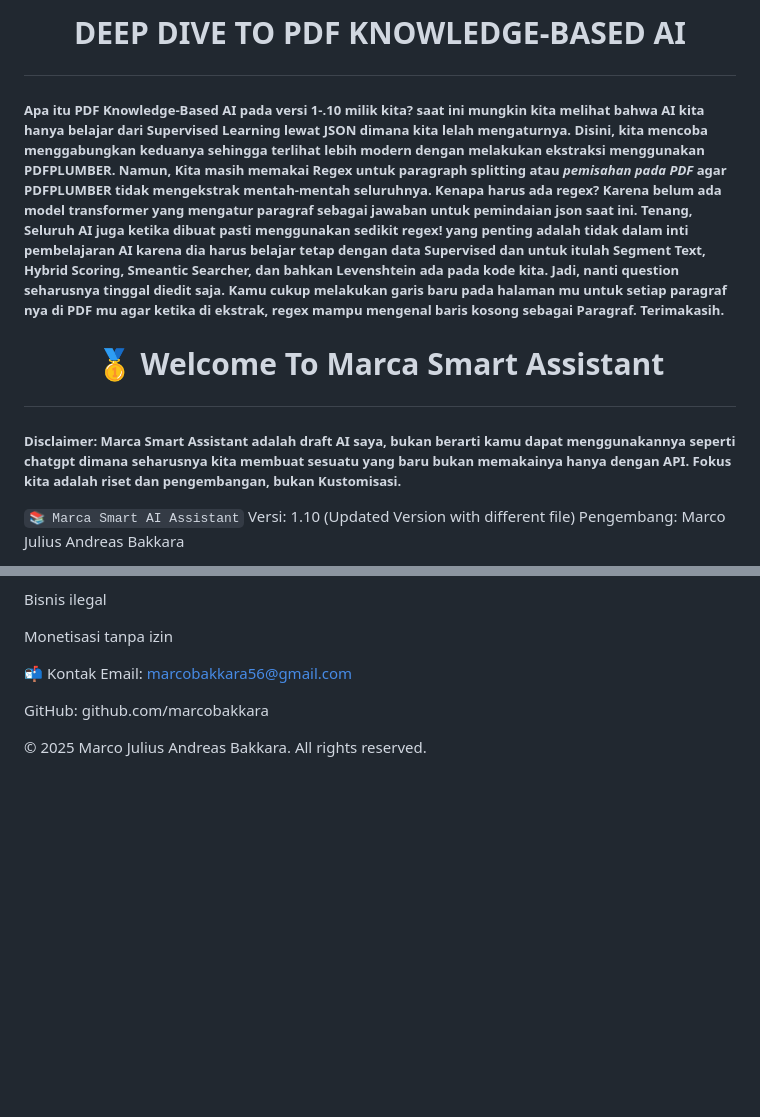
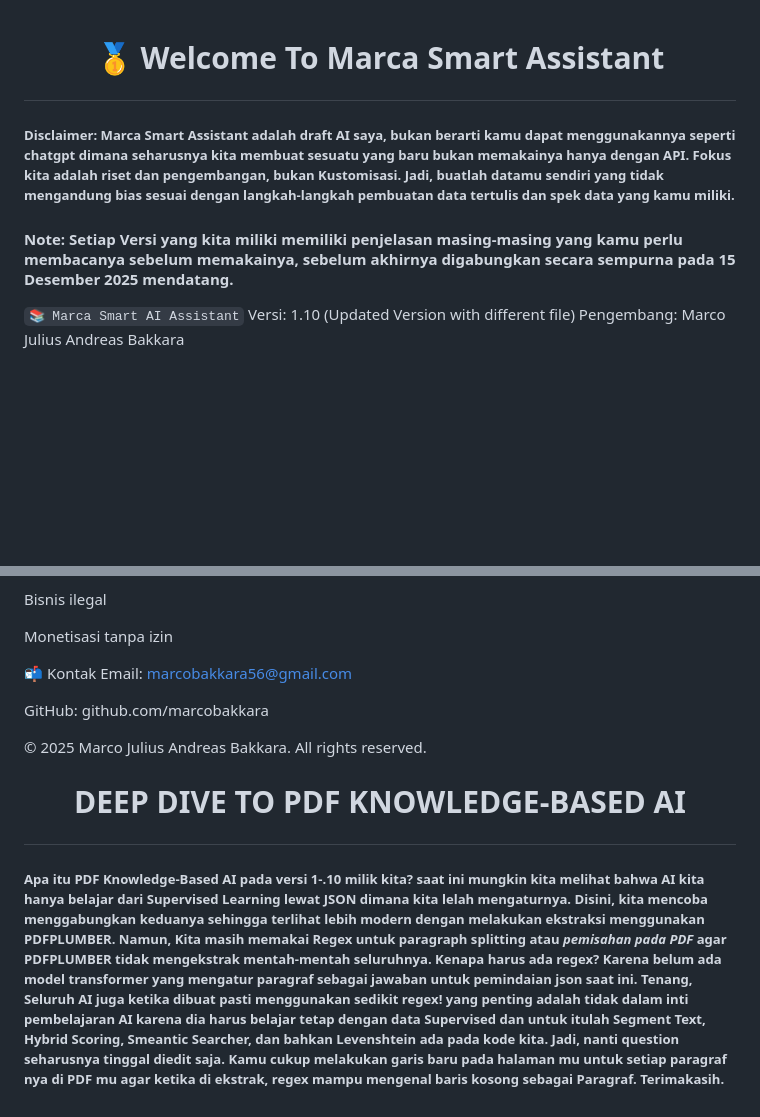
Before and after one commit to MarcaBot/Marca-AI, a Markdown page: README.md, 2 parts joined by grey strips. Drawn GitHub-style; blank space fills up the shorter version.

````diff
--- a/README.md
+++ b/README.md
@@ -1,10 +1,8 @@
-# <p align="center">DEEP DIVE TO PDF KNOWLEDGE-BASED AI</p>
-
-##### Apa itu PDF Knowledge-Based AI pada versi 1-.10 milik kita? saat ini mungkin kita melihat bahwa AI kita hanya belajar dari Supervised Learning lewat JSON dimana kita lelah mengaturnya. Disini, kita mencoba menggabungkan keduanya sehingga terlihat lebih modern dengan melakukan ekstraksi menggunakan PDFPLUMBER. Namun, Kita masih memakai Regex untuk paragraph splitting atau _pemisahan  pada PDF_ agar PDFPLUMBER tidak mengekstrak mentah-mentah seluruhnya. Kenapa harus ada regex? Karena belum ada model transformer yang mengatur paragraf sebagai jawaban untuk pemindaian json saat ini. Tenang, Seluruh AI juga ketika dibuat pasti menggunakan sedikit regex! yang penting adalah tidak dalam inti pembelajaran AI karena dia harus belajar tetap dengan data Supervised dan untuk itulah Segment Text, Hybrid Scoring, Smeantic Searcher, dan bahkan Levenshtein ada pada kode kita. Jadi, nanti question seharusnya tinggal diedit saja. Kamu cukup melakukan garis baru pada halaman mu untuk setiap paragraf nya di PDF mu agar ketika di ekstrak, regex mampu mengenal baris kosong sebagai Paragraf. Terimakasih.
-
 # <p align="center">🥇 Welcome To Marca Smart Assistant</p>
 
-##### Disclaimer: Marca Smart Assistant adalah draft AI saya, bukan berarti kamu dapat menggunakannya seperti chatgpt dimana seharusnya kita membuat sesuatu yang baru bukan memakainya hanya dengan API. Fokus kita adalah riset dan pengembangan, bukan Kustomisasi.
+##### Disclaimer: Marca Smart Assistant adalah draft AI saya, bukan berarti kamu dapat menggunakannya seperti chatgpt dimana seharusnya kita membuat sesuatu yang baru bukan memakainya hanya dengan API. Fokus kita adalah riset dan pengembangan, bukan Kustomisasi. Jadi, buatlah datamu sendiri yang tidak mengandung bias sesuai dengan langkah-langkah pembuatan data tertulis dan spek data yang kamu miliki.
+
+#### Note: Setiap Versi yang kita miliki memiliki penjelasan masing-masing yang kamu perlu membacanya sebelum memakainya, sebelum akhirnya digabungkan secara sempurna pada 15 Desember 2025 mendatang.
 
 ```📚 Marca Smart AI Assistant```
 Versi: 1.10 (Updated Version with different file)
@@ -188,3 +186,7 @@ Email: marcobakkara56@gmail.com
 GitHub: github.com/marcobakkara
 
 © 2025 Marco Julius Andreas Bakkara. All rights reserved.
+
+# <p align="center">DEEP DIVE TO PDF KNOWLEDGE-BASED AI</p>
+
+##### Apa itu PDF Knowledge-Based AI pada versi 1-.10 milik kita? saat ini mungkin kita melihat bahwa AI kita hanya belajar dari Supervised Learning lewat JSON dimana kita lelah mengaturnya. Disini, kita mencoba menggabungkan keduanya sehingga terlihat lebih modern dengan melakukan ekstraksi menggunakan PDFPLUMBER. Namun, Kita masih memakai Regex untuk paragraph splitting atau _pemisahan  pada PDF_ agar PDFPLUMBER tidak mengekstrak mentah-mentah seluruhnya. Kenapa harus ada regex? Karena belum ada model transformer yang mengatur paragraf sebagai jawaban untuk pemindaian json saat ini. Tenang, Seluruh AI juga ketika dibuat pasti menggunakan sedikit regex! yang penting adalah tidak dalam inti pembelajaran AI karena dia harus belajar tetap dengan data Supervised dan untuk itulah Segment Text, Hybrid Scoring, Smeantic Searcher, dan bahkan Levenshtein ada pada kode kita. Jadi, nanti question seharusnya tinggal diedit saja. Kamu cukup melakukan garis baru pada halaman mu untuk setiap paragraf nya di PDF mu agar ketika di ekstrak, regex mampu mengenal baris kosong sebagai Paragraf. Terimakasih.
````
